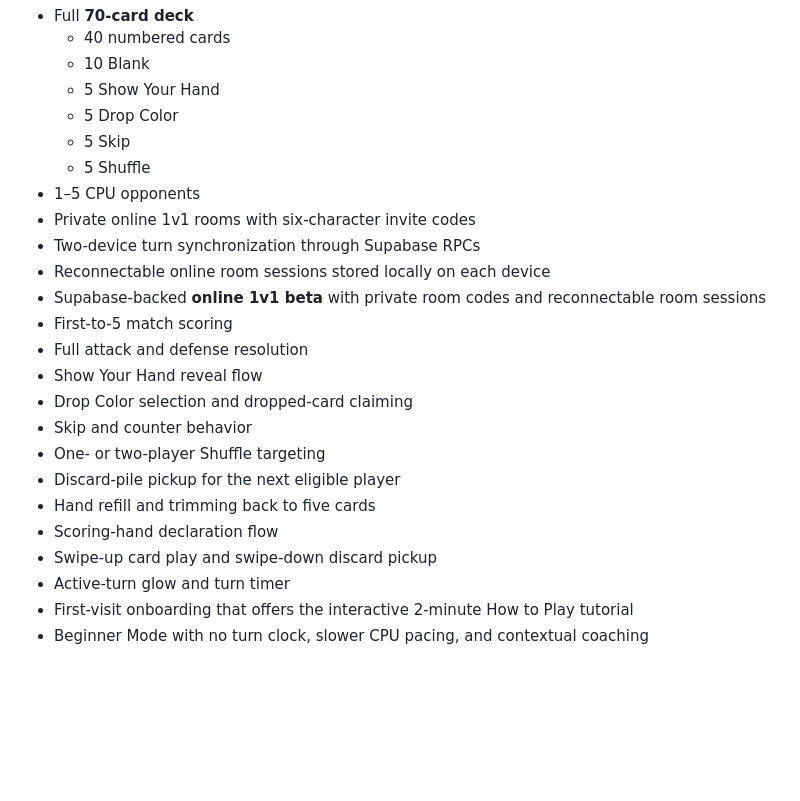
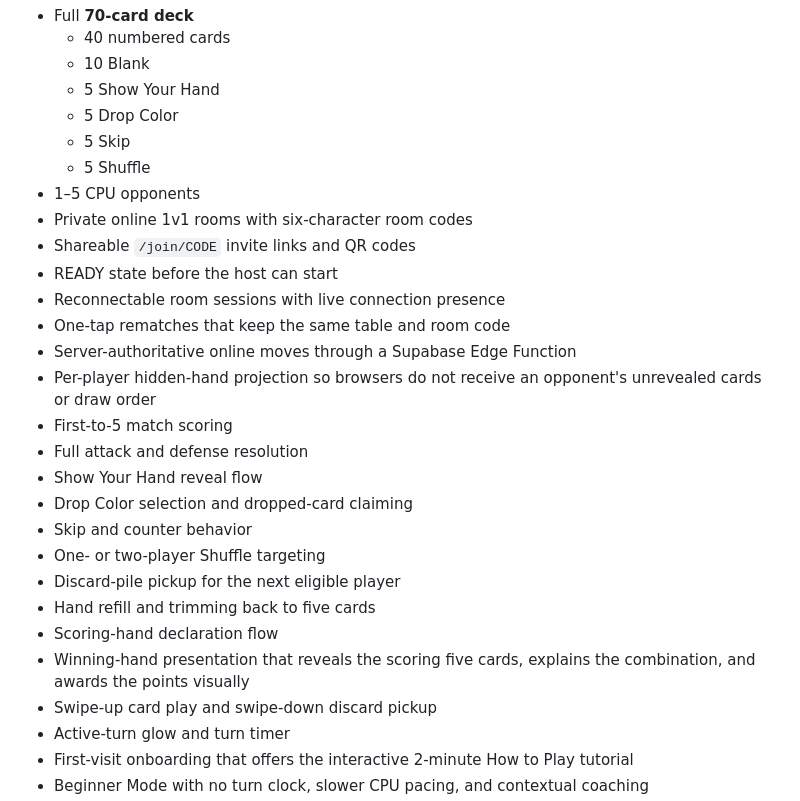
Before and after one commit to BTheCoderr/show-your-hand, a Markdown page: README.md, the part around one of its changes. Drawn GitHub-style; blank space fills up the shorter version.

```diff
--- a/README.md
+++ b/README.md
@@ -22,10 +22,13 @@ The goal of the digital version is not just to reproduce the rules. It is built
   - 5 Skip
   - 5 Shuffle
 - 1–5 CPU opponents
-- Private online 1v1 rooms with six-character invite codes
-- Two-device turn synchronization through Supabase RPCs
-- Reconnectable online room sessions stored locally on each device
-- Supabase-backed **online 1v1 beta** with private room codes and reconnectable room sessions
+- Private online 1v1 rooms with six-character room codes
+- Shareable `/join/CODE` invite links and QR codes
+- READY state before the host can start
+- Reconnectable room sessions with live connection presence
+- One-tap rematches that keep the same table and room code
+- Server-authoritative online moves through a Supabase Edge Function
+- Per-player hidden-hand projection so browsers do not receive an opponent's unrevealed cards or draw order
 - First-to-5 match scoring
 - Full attack and defense resolution
 - Show Your Hand reveal flow
@@ -35,6 +38,7 @@ The goal of the digital version is not just to reproduce the rules. It is built
 - Discard-pile pickup for the next eligible player
 - Hand refill and trimming back to five cards
 - Scoring-hand declaration flow
+- Winning-hand presentation that reveals the scoring five cards, explains the combination, and awards the points visually
 - Swipe-up card play and swipe-down discard pickup
 - Active-turn glow and turn timer
 - First-visit onboarding that offers the interactive 2-minute How to Play tutorial
```
Also changed, not shown: other parts of README.md (+17 -13 lines).
